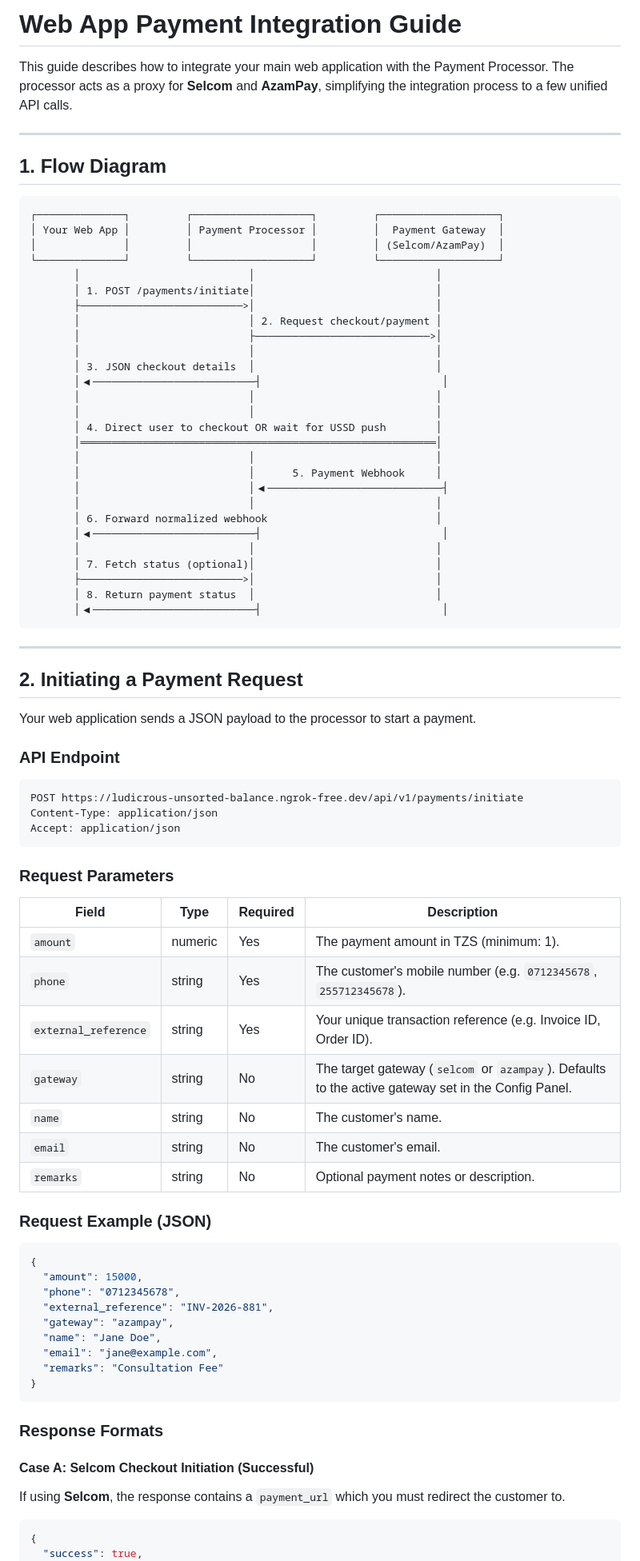
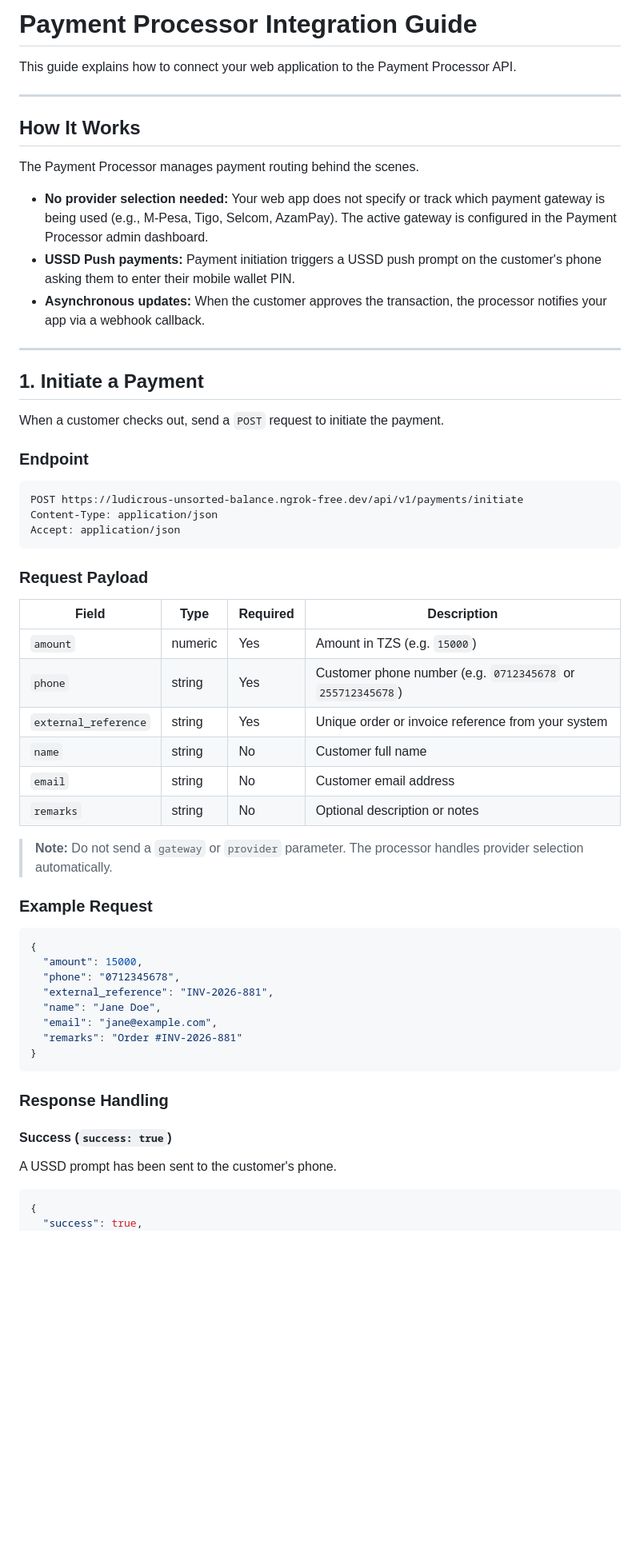
Before and after one commit to MichaelKilunga/payment-processor, a Markdown page: webapp_integration_guide.md, the part around one of its changes. Shown at 80% size. GitHub-like rendering; blank space fills up the shorter version.

````diff
--- a/webapp_integration_guide.md
+++ b/webapp_integration_guide.md
@@ -1,48 +1,24 @@
-# Web App Payment Integration Guide
+# Payment Processor Integration Guide
 
-This guide describes how to integrate your main web application with the Payment Processor. The processor acts as a proxy for **Selcom** and **AzamPay**, simplifying the integration process to a few unified API calls.
+This guide explains how to connect your web application to the Payment Processor API.
 
 ---
 
-## 1. Flow Diagram
+## How It Works
 
-```
-┌──────────────┐         ┌───────────────────┐         ┌───────────────────┐
-│ Your Web App │         │ Payment Processor │         │  Payment Gateway  │
-│              │         │                   │         │ (Selcom/AzamPay)  │
-└──────────────┘         └───────────────────┘         └───────────────────┘
-       │                           │                             │
-       │ 1. POST /payments/initiate│                             │
-       ├──────────────────────────>│                             │
-       │                           │ 2. Request checkout/payment │
-       │                           ├────────────────────────────>│
-       │                           │                             │
-       │ 3. JSON checkout details  │                             │
-       │◀──────────────────────────┤                             │
-       │                           │                             │
-       │                           │                             │
-       │ 4. Direct user to checkout OR wait for USSD push        │
-       │═════════════════════════════════════════════════════════│
-       │                           │                             │
-       │                           │      5. Payment Webhook     │
-       │                           │◀────────────────────────────┤
-       │                           │                             │
-       │ 6. Forward normalized webhook                           │
-       │◀──────────────────────────┤                             │
-       │                           │                             │
-       │ 7. Fetch status (optional)│                             │
-       ├──────────────────────────>│                             │
-       │ 8. Return payment status  │                             │
-       │◀──────────────────────────┤                             │
-```
+The Payment Processor manages payment routing behind the scenes.
+
+* **No provider selection needed:** Your web app does not specify or track which payment gateway is being used (e.g., M-Pesa, Tigo, Selcom, AzamPay). The active gateway is configured in the Payment Processor admin dashboard.
+* **USSD Push payments:** Payment initiation triggers a USSD push prompt on the customer's phone asking them to enter their mobile wallet PIN.
+* **Asynchronous updates:** When the customer approves the transaction, the processor notifies your app via a webhook callback.
 
 ---
 
-## 2. Initiating a Payment Request
+## 1. Initiate a Payment
 
-Your web application sends a JSON payload to the processor to start a payment.
+When a customer checks out, send a `POST` request to initiate the payment.
 
-### API Endpoint
+### Endpoint
 
 ```http
 POST https://ludicrous-unsorted-balance.ngrok-free.dev/api/v1/payments/initiate
@@ -50,36 +26,36 @@ Content-Type: application/json
 Accept: application/json
 ```
 
-### Request Parameters
+### Request Payload
 
 | Field | Type | Required | Description |
 |---|---|---|---|
-| `amount` | numeric | Yes | The payment amount in TZS (minimum: 1). |
-| `phone` | string | Yes | The customer's mobile number (e.g. `0712345678`, `255712345678`). |
-| `external_reference` | string | Yes | Your unique transaction reference (e.g. Invoice ID, Order ID). |
-| `gateway` | string | No | The target gateway (`selcom` or `azampay`). Defaults to the active gateway set in the Config Panel. |
-| `name` | string | No | The customer's name. |
-| `email` | string | No | The customer's email. |
-| `remarks` | string | No | Optional payment notes or description. |
+| `amount` | numeric | Yes | Amount in TZS (e.g. `15000`) |
+| `phone` | string | Yes | Customer phone number (e.g. `0712345678` or `255712345678`) |
+| `external_reference` | string | Yes | Unique order or invoice reference from your system |
+| `name` | string | No | Customer full name |
+| `email` | string | No | Customer email address |
+| `remarks` | string | No | Optional description or notes |
 
-### Request Example (JSON)
+> **Note:** Do not send a `gateway` or `provider` parameter. The processor handles provider selection automatically.
+
+### Example Request
 
 ```json
 {
   "amount": 15000,
   "phone": "0712345678",
   "external_reference": "INV-2026-881",
-  "gateway": "azampay",
   "name": "Jane Doe",
   "email": "jane@example.com",
-  "remarks": "Consultation Fee"
+  "remarks": "Order #INV-2026-881"
 }
 ```
 
-### Response Formats
+### Response Handling
 
-#### Case A: Selcom Checkout Initiation (Successful)
-If using **Selcom**, the response contains a `payment_url` which you must redirect the customer to.
+#### Success (`success: true`)
+A USSD prompt has been sent to the customer's phone.
 
 ```json
 {
````
Also changed, not shown: other parts of webapp_integration_guide.md (+160 -118 lines).
